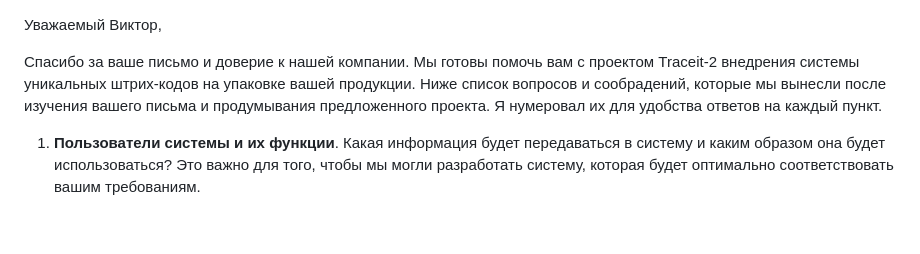
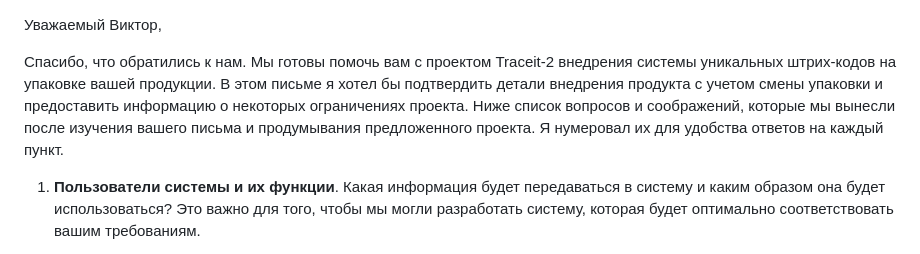
Before and after one commit to masteroleg/site, a Markdown page: tr-2.md, the part around the change. Rendered like a GitHub page; blank space fills up the shorter version.

```diff
--- a/tr-2.md
+++ b/tr-2.md
@@ -1,7 +1,8 @@
 Уважаемый Виктор,
 
-Спасибо за ваше письмо и доверие к нашей компании. Мы готовы помочь вам с проектом Traceit-2 внедрения системы уникальных штрих-кодов на упаковке вашей продукции.
-Ниже список вопросов и сообрадений, которые мы вынесли после изучения вашего письма и продумывания предложенного проекта. Я нумеровал их для удобства ответов на каждый пункт.
+Спасибо, что обратились к нам. Мы готовы помочь вам с проектом Traceit-2 внедрения системы уникальных штрих-кодов на упаковке вашей продукции.
+В этом письме я хотел бы подтвердить детали внедрения продукта с учетом смены упаковки и предоставить информацию о некоторых ограничениях проекта.
+Ниже список вопросов и соображений, которые мы вынесли после изучения вашего письма и продумывания предложенного проекта. Я нумеровал их для удобства ответов на каждый пункт.
 
 1. **Пользователи системы и их функции**. Какая информация будет передаваться в систему и каким образом она будет использоваться? Это важно для того, чтобы мы могли разработать систему, которая будет оптимально соответствовать вашим требованиям.
 
```
